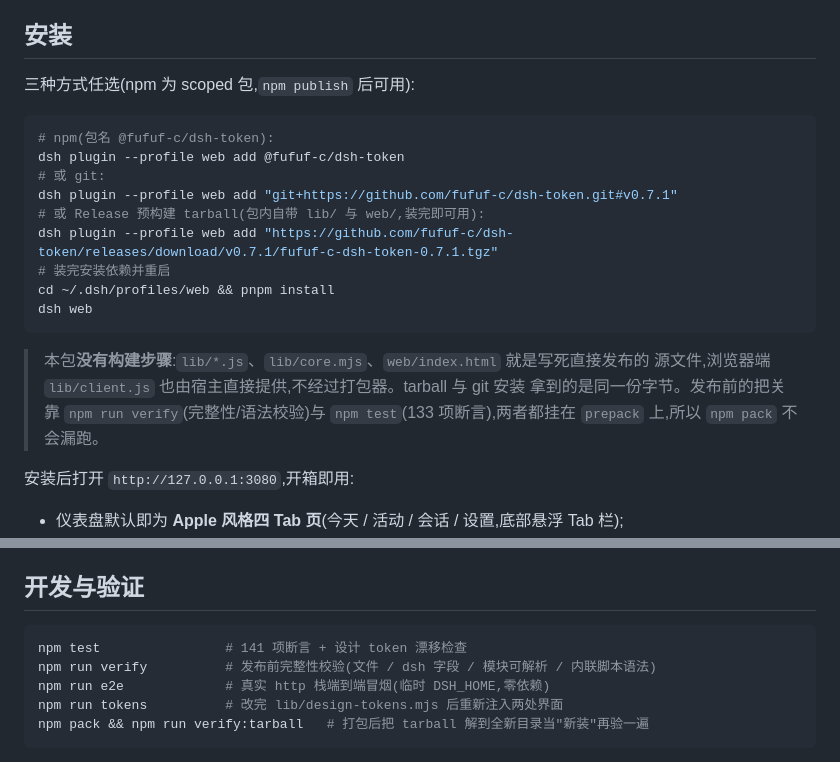
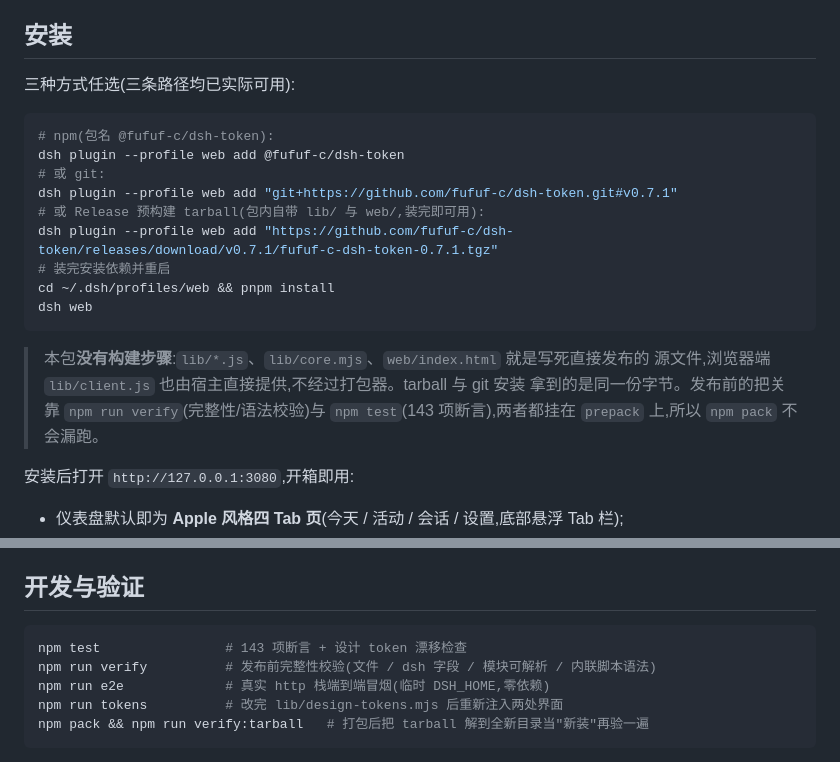
Before and after one commit to fufuf-c/dsh-token, a Markdown page: README.md, 2 parts joined by grey strips. GitHub-like rendering.

Commit message:
docs: README 断言数同步为 143,并去掉"npm publish 后可用"的过时前提
README 里三处测试数各说各话(57 行 143、166 行 133、326 行 141),实际
`node --test` 为 143 项。市场评审会拿描述与代码对照,数字不一致最先被注意到。

- 166 行、326 行:133/141 → 143
- 安装一节:包已发布到 npm(0.7.1),`npm publish 后可用` 这一前提不再成立

````diff
--- a/README.md
+++ b/README.md
@@ -146,7 +146,7 @@ scripts/verify-tarball.mjs 打包产物验收:把 tarball 解到全新目录当"
 
 ## 安装
 
-三种方式任选(npm 为 scoped 包,`npm publish` 后可用):
+三种方式任选(三条路径均已实际可用):
 
 ```bash
 # npm(包名 @fufuf-c/dsh-token):
@@ -163,7 +163,7 @@ dsh web
 > 本包**没有构建步骤**:`lib/*.js`、`lib/core.mjs`、`web/index.html` 就是写死直接发布的
 > 源文件,浏览器端 `lib/client.js` 也由宿主直接提供,不经过打包器。tarball 与 git 安装
 > 拿到的是同一份字节。发布前的把关靠 `npm run verify`(完整性/语法校验)与
-> `npm test`(133 项断言),两者都挂在 `prepack` 上,所以 `npm pack` 不会漏跑。
+> `npm test`(143 项断言),两者都挂在 `prepack` 上,所以 `npm pack` 不会漏跑。
 
 安装后打开 `http://127.0.0.1:3080`,开箱即用:
 
@@ -323,7 +323,7 @@ dsh web
 ## 开发与验证
 
 ```bash
-npm test                # 141 项断言 + 设计 token 漂移检查
+npm test                # 143 项断言 + 设计 token 漂移检查
 npm run verify          # 发布前完整性校验(文件 / dsh 字段 / 模块可解析 / 内联脚本语法)
 npm run e2e             # 真实 http 栈端到端冒烟(临时 DSH_HOME,零依赖)
 npm run tokens          # 改完 lib/design-tokens.mjs 后重新注入两处界面
````
